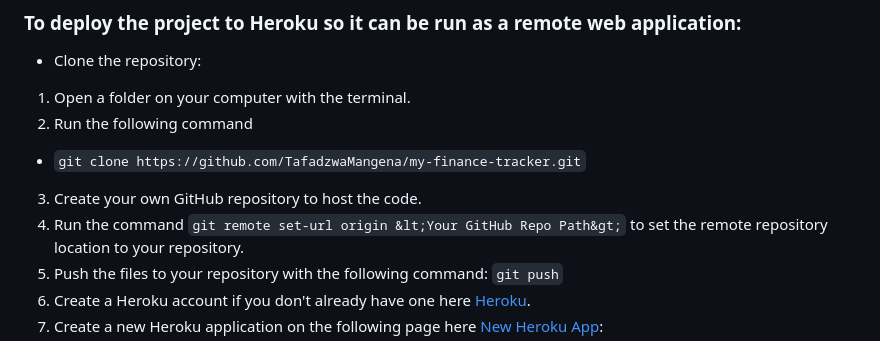
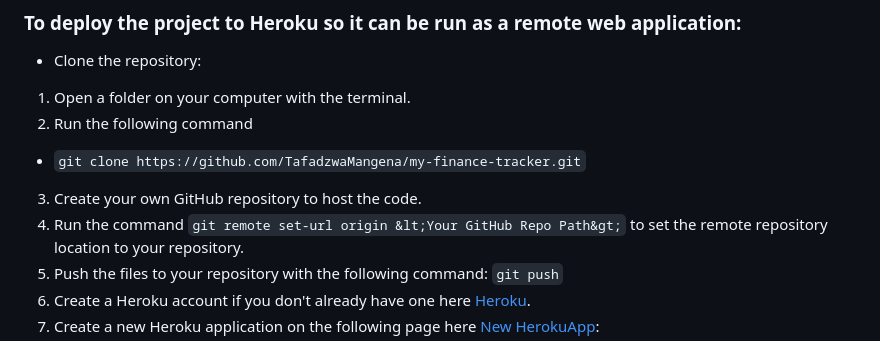
Before and after one commit to TafadzwaMangena/my-finance-tracker, a Markdown page: README.md, the part around one of its changes. Drawn GitHub-style.

```diff
--- a/README.md
+++ b/README.md
@@ -201,12 +204,9 @@ repository.
 2. Run the following command
 - `git clone https://github.com/TafadzwaMangena/my-finance-tracker.git`
 3. Create your own GitHub repository to host the code.
-4. Run the command `git remote set-url origin &lt;Your GitHub Repo Path&gt;` to set the remote
-repository location to your repository.
+4. Run the command `git remote set-url origin &lt;Your GitHub Repo Path&gt;` to set the remote repository location to your repository.
 5. Push the files to your repository with the following command:
 `git push`
-6. Create a Heroku account if you don&#39;t already have one here
-[Heroku](https://dashboard.heroku.com).
-7. Create a new Heroku application on the following page here [New Heroku
-App](https://dashboard.heroku.com/apps):
+6. Create a Heroku account if you don&#39;t already have one here [Heroku](https://dashboard.heroku.com).
+7. Create a new Heroku application on the following page here [New HerokuApp](https://dashboard.heroku.com/apps):
 8. Go to the Deploy tab:
```
Also changed, not shown: other parts of README.md (+21 -7 lines).
